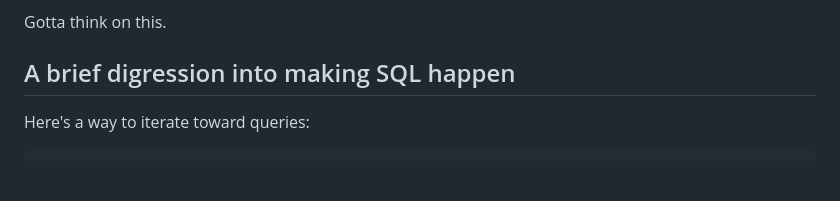
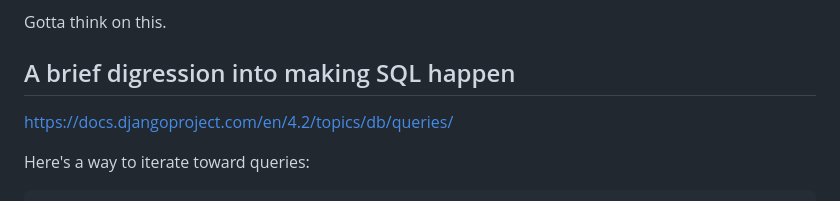
Before and after one commit to davewsmith/django42_play, a Markdown page: NOTES.md, the part around the change. Rendered like a GitHub page; blank space fills up the shorter version.

Commit message:
Add pointer to Django docs

````diff
--- a/NOTES.md
+++ b/NOTES.md
@@ -232,6 +232,8 @@ Gotta think on this.
 
 ## A brief digression into making SQL happen
 
+https://docs.djangoproject.com/en/4.2/topics/db/queries/
+
 Here's a way to iterate toward queries:
 
 ```
````
